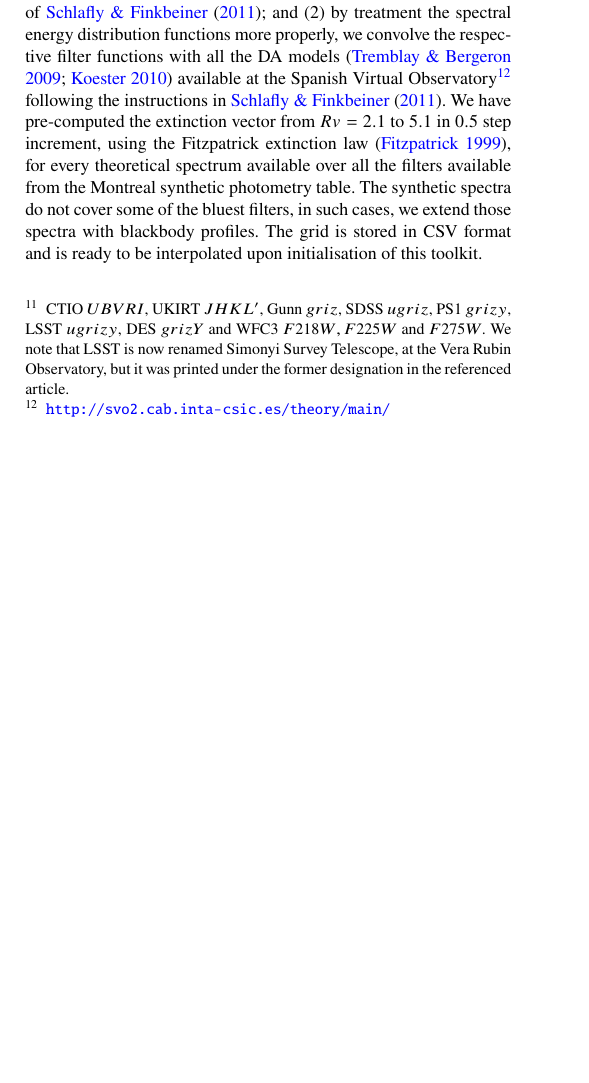
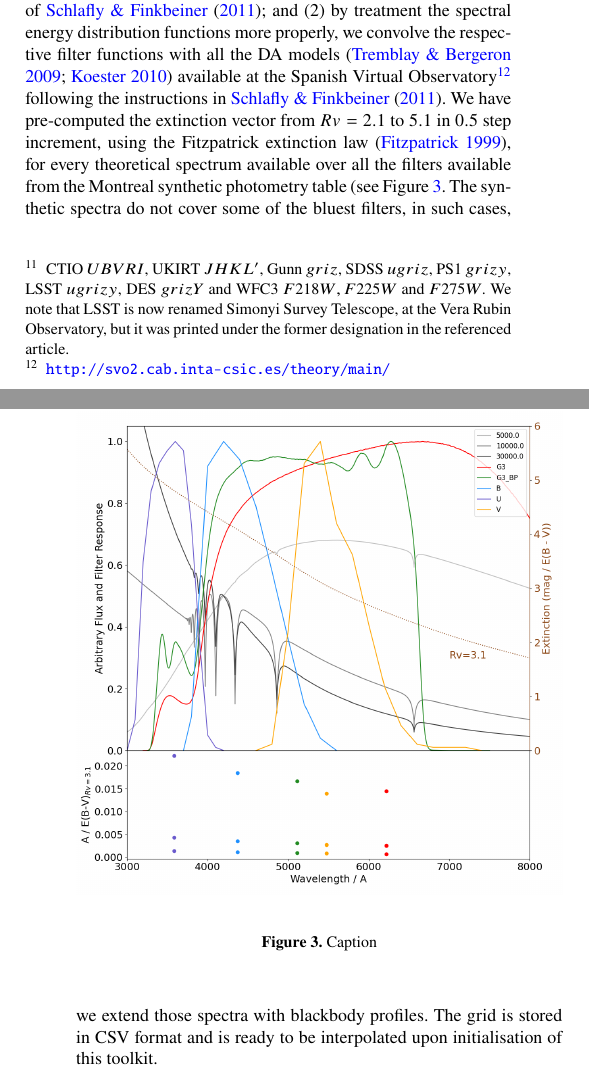
Before and after one commit to cylammarco/WDPhotTools_article, a LaTeX document (WDPhotTools.tex): part of one column of page 5 of 17 before the commit and two parts of the columns of pages 5 and 6 of 17 after it, the two joined at a grey line, cut so that both start at the same text, the shorter picture padded with empty space. Compiled offline with pdfLaTeX; a LaTeX package or settings file that is missing is left out.

Commit message:
Updates from Overleaf

```diff
--- a/WDPhotTools.tex
+++ b/WDPhotTools.tex
@@ -628,10 +628,17 @@ the instructions in \citet{2011ApJ...737..103S}. We have pre-computed the
 extinction vector from $Rv = 2.1$ to $5.1$ in $0.5$ step increment, using the
 Fitzpatrick extinction law~\citep{1999PASP..111...63F}, for every theoretical
 spectrum available over all the filters available from the Montreal synthetic
-photometry table. The synthetic spectra do not cover some of the bluest filters,
-in such cases, we extend those spectra with blackbody profiles. The grid is
-stored in CSV format and is ready to be interpolated upon initialisation of
-this toolkit.
+photometry table (see Figure~\ref{fig:interstellar_reddening}. The synthetic
+spectra do not cover some of the bluest filters, in such cases, we extend
+those spectra with blackbody profiles. The grid is stored in CSV format and
+is ready to be interpolated upon initialisation of this toolkit.
+
+\begin{figure}
+    \centering
+    \includegraphics[width=\columnwidth]{fig_12_reddening_filter.png}
+    \caption{Caption}
+    \label{fig:interstellar_reddening}
+\end{figure}
 
 \subsection{Fitting Distance}
 %%%%%%%%%%%%%%%%%%%%%%%%%%%%%%%%%%%%%%%%%%%%%%%%%%%%%%%%%%%%%%%%%%%%%%%%%%%%%%%%
```
